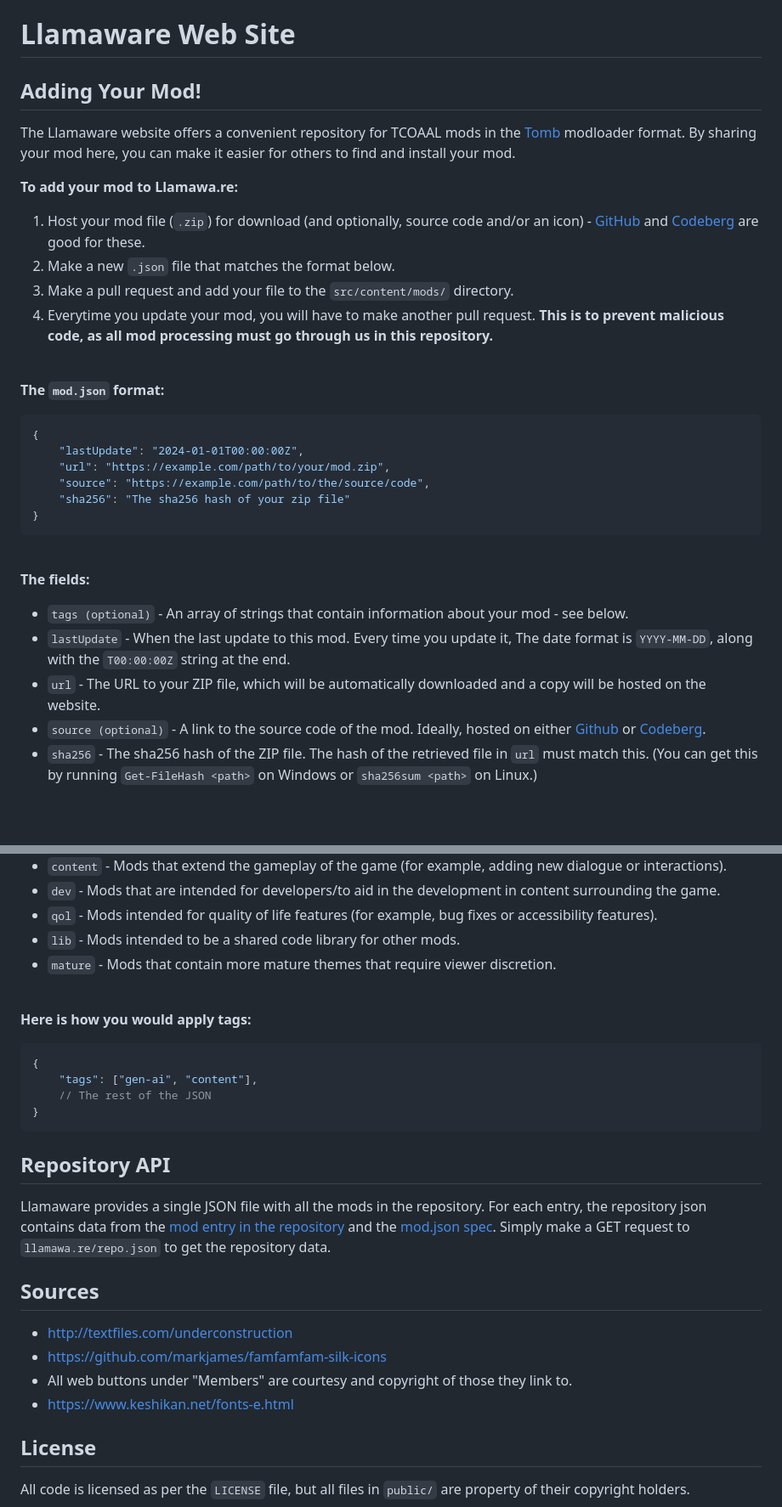
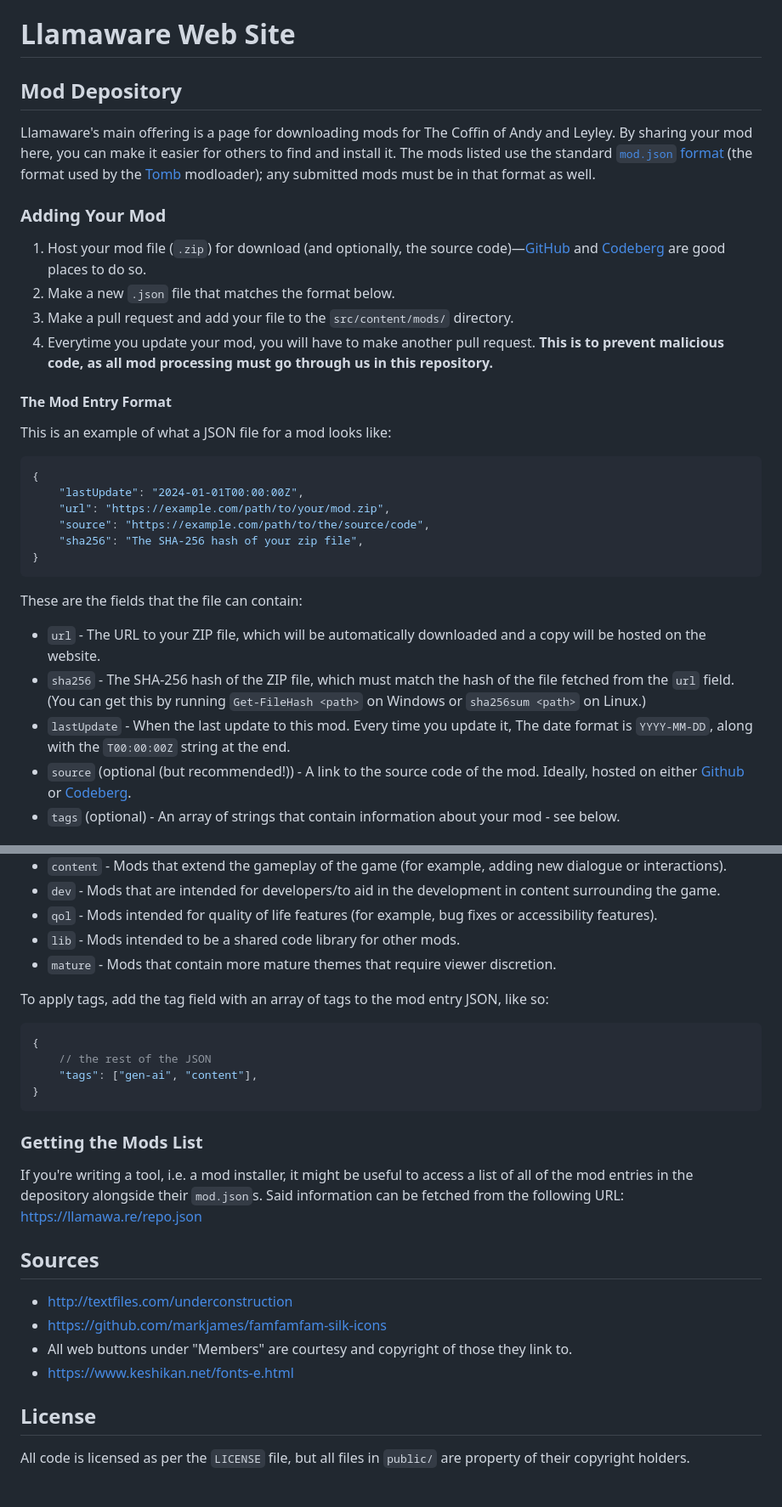
Before and after one commit to Llamaware/Llamaware.github.io, a Markdown page: README.md, 2 parts joined by grey strips. Shown: that part at 85% size. GitHub-like rendering; blank space fills up the shorter version.

````diff
--- a/README.md
+++ b/README.md
@@ -1,29 +1,34 @@
 # Llamaware Web Site
 
-## Adding Your Mod!
-The Llamaware website offers a convenient repository for TCOAAL mods in the [Tomb](https://codeberg.org/basil/tomb) modloader format. By sharing your mod here, you can make it easier for others to find and install your mod.
+## Mod Depository
 
+Llamaware's main offering is a page for downloading mods for The Coffin of Andy and Leyley. By sharing your mod here, you can make it easier for others to find and install it. The mods listed use the standard [`mod.json` format](https://coffin-wiki.basil.cafe/modding/mod-json) (the format used by the [Tomb](https://codeberg.org/basil/tomb) modloader); any submitted mods must be in that format as well.
 
-**To add your mod to Llamawa.re:**
-1. Host your mod file (`.zip`) for download (and optionally, source code and/or an icon) - [GitHub](https://www.github.com) and [Codeberg](https://codeberg.org) are good for these.
+### Adding Your Mod
+
+1. Host your mod file (`.zip`) for download (and optionally, the source code)—[GitHub](https://www.github.com) and [Codeberg](https://codeberg.org) are good places to do so.
 2. Make a new `.json` file that matches the format below.
 3. Make a pull request and add your file to the `src/content/mods/` directory.
 4. Everytime you update your mod, you will have to make another pull request. **This is to prevent malicious code, as all mod processing must go through us in this repository.**
 
-<br/>**The `mod.json` format:**
-```jsonc
+#### The Mod Entry Format
+
+This is an example of what a JSON file for a mod looks like:
+
+```json
 {
 	"lastUpdate": "2024-01-01T00:00:00Z",
 	"url": "https://example.com/path/to/your/mod.zip",
 	"source": "https://example.com/path/to/the/source/code",
-	"sha256": "The sha256 hash of your zip file"
+	"sha256": "The SHA-256 hash of your zip file",
 }
 ```
 
-<br>**The fields:**
-- `tags (optional)` - An array of strings that contain information about your mod - see below.
+These are the fields that the file can contain:
+
+- `url` - The URL to your ZIP file, which will be automatically downloaded and a copy will be hosted on the website.
+- `sha256` - The SHA-256 hash of the ZIP file, which must match the hash of the file fetched from the `url` field. (You can get this by running `Get-FileHash <path>` on Windows or `sha256sum <path>` on Linux.)
 - `lastUpdate` - When the last update to this mod. Every time you update it, The date format is `YYYY-MM-DD`, along with the `T00:00:00Z` string at the end.
-- `url` - The URL to your ZIP file, which will be automatically downloaded and a copy will be hosted on the website.
-- `source (optional)` - A link to the source code of the mod. Ideally, hosted on either [Github](https://www.github.com) or [Codeberg](https://www.codeberg.org).
-- `sha256` - The sha256 hash of the ZIP file. The hash of the retrieved file in `url` must match this. (You can get this by running `Get-FileHash <path>` on Windows or `sha256sum <path>` on Linux.)
+- `source` (optional (but recommended!)) - A link to the source code of the mod. Ideally, hosted on either [Github](https://www.github.com) or [Codeberg](https://www.codeberg.org).
+- `tags` (optional) - An array of strings that contain information about your mod - see below.
 
@@ -36,16 +43,18 @@ Tags are a quick way to organise mods into various categories. **They are option
 - `lib` - Mods intended to be a shared code library for other mods.
 - `mature` - Mods that contain more mature themes that require viewer discretion.
 
-<br>**Here is how you would apply tags:**
+To apply tags, add the tag field with an array of tags to the mod entry JSON, like so:
+
 ```jsonc
 {
+	// the rest of the JSON
 	"tags": ["gen-ai", "content"],
-	// The rest of the JSON
 }
 ```
 
-## Repository API
-Llamaware provides a single JSON file with all the mods in the repository. For each entry, the repository json contains data from the [mod entry in the repository](https://github.com/Llamaware/Llamaware.github.io/tree/main/src/content/mods) and the [mod.json spec](https://coffin-wiki.basil.cafe/modding/mod-json). Simply make a GET request to `llamawa.re/repo.json` to get the repository data.
+### Getting the Mods List
+
+If you're writing a tool, i.e. a mod installer, it might be useful to access a list of all of the mod entries in the depository alongside their `mod.json`s. Said information can be fetched from the following URL: https://llamawa.re/repo.json
 
 ## Sources
 
@@ -54,7 +63,6 @@ Llamaware provides a single JSON file with all the mods in the repository. For e
 - All web buttons under "Members" are courtesy and copyright of those they link to.
 - https://www.keshikan.net/fonts-e.html
 
-
 ## License
 
 All code is licensed as per the `LICENSE` file, but all files in `public/` are property of their copyright holders.
````
Also changed, not shown: other parts of README.md (+4 -2 lines).
